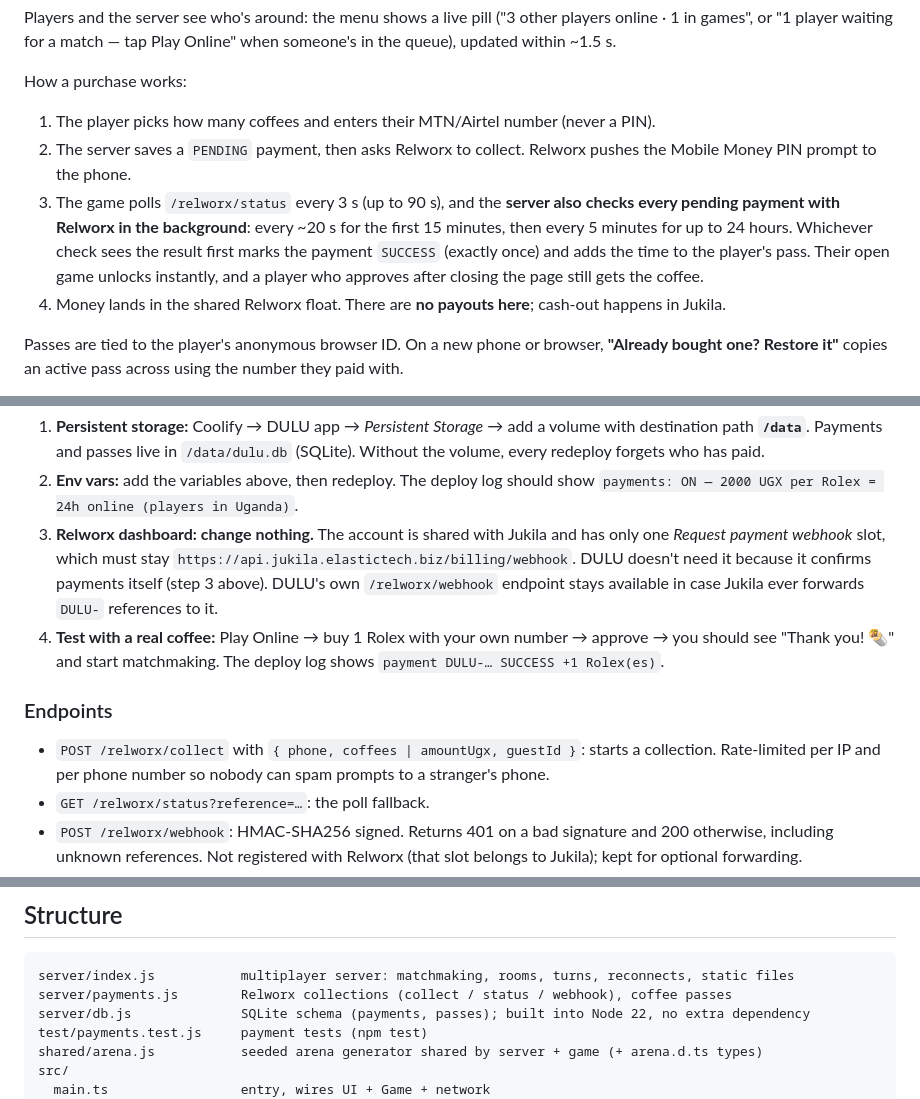
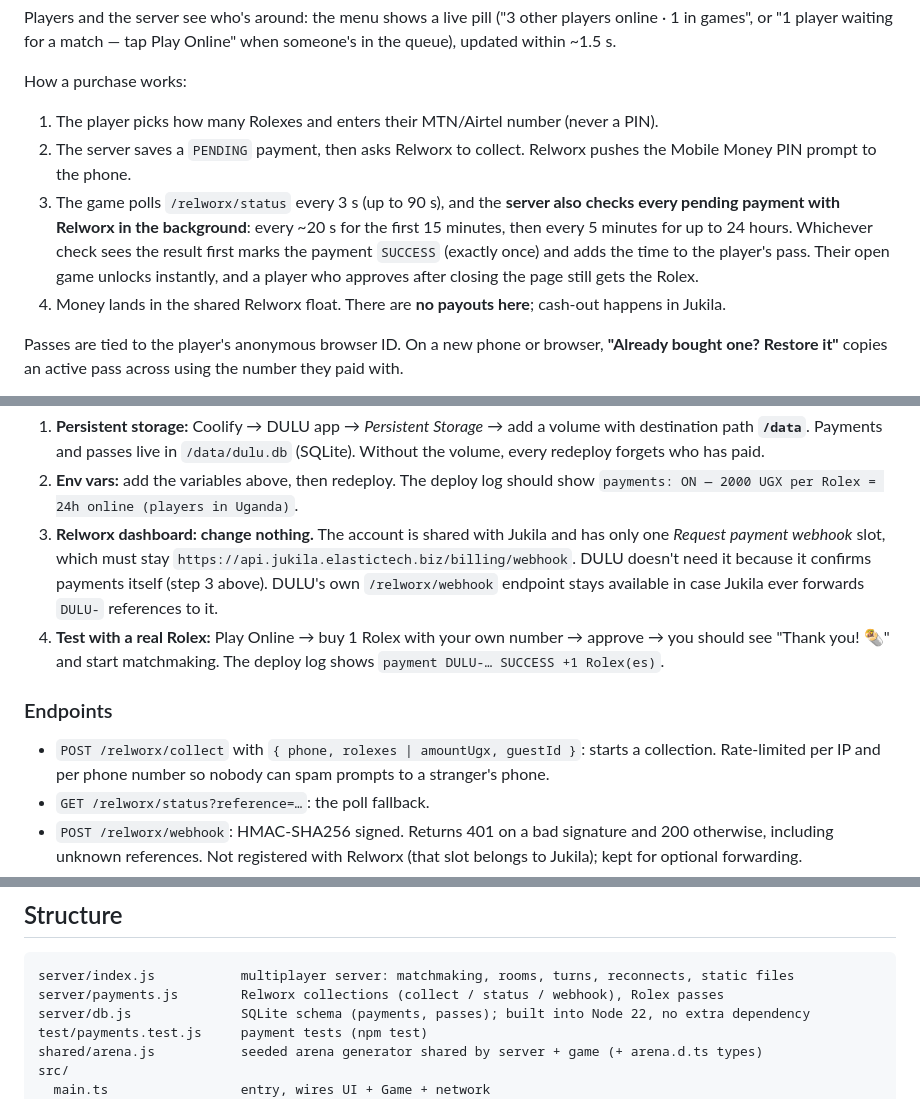
Before and after one commit to tagasimon/Dulu, a Markdown page: README.md, 3 parts joined by grey strips. GitHub-like rendering.

Commit message:
README: finish coffee → Rolex wording
Co-Authored-By: Claude Opus 5.5 <noreply@anthropic.com>
Claude-Session: https://claude.ai/code/session_01V3fEsB6pTiJE7yhTDQPgjw

````diff
--- a/README.md
+++ b/README.md
@@ -117,9 +117,9 @@ The region comes from the browser's timezone, so it's a soft gate: someone deter
 Players and the server see who's around: the menu shows a live pill ("3 other players online · 1 in games", or "1 player waiting for a match — tap Play Online" when someone's in the queue), updated within ~1.5 s.
 
 How a purchase works:
-1. The player picks how many coffees and enters their MTN/Airtel number (never a PIN).
+1. The player picks how many Rolexes and enters their MTN/Airtel number (never a PIN).
 2. The server saves a `PENDING` payment, then asks Relworx to collect. Relworx pushes the Mobile Money PIN prompt to the phone.
-3. The game polls `/relworx/status` every 3 s (up to 90 s), and the **server also checks every pending payment with Relworx in the background**: every ~20 s for the first 15 minutes, then every 5 minutes for up to 24 hours. Whichever check sees the result first marks the payment `SUCCESS` (exactly once) and adds the time to the player's pass. Their open game unlocks instantly, and a player who approves after closing the page still gets the coffee.
+3. The game polls `/relworx/status` every 3 s (up to 90 s), and the **server also checks every pending payment with Relworx in the background**: every ~20 s for the first 15 minutes, then every 5 minutes for up to 24 hours. Whichever check sees the result first marks the payment `SUCCESS` (exactly once) and adds the time to the player's pass. Their open game unlocks instantly, and a player who approves after closing the page still gets the Rolex.
 4. Money lands in the shared Relworx float. There are **no payouts here**; cash-out happens in Jukila.
 
 Passes are tied to the player's anonymous browser ID. On a new phone or browser, **"Already bought one? Restore it"** copies an active pass across using the number they paid with.
@@ -140,10 +140,10 @@ Passes are tied to the player's anonymous browser ID. On a new phone or browser,
 1. **Persistent storage:** Coolify → DULU app → *Persistent Storage* → add a volume with destination path **`/data`**. Payments and passes live in `/data/dulu.db` (SQLite). Without the volume, every redeploy forgets who has paid.
 2. **Env vars:** add the variables above, then redeploy. The deploy log should show `payments: ON — 2000 UGX per Rolex = 24h online (players in Uganda)`.
 3. **Relworx dashboard: change nothing.** The account is shared with Jukila and has only one *Request payment webhook* slot, which must stay `https://api.jukila.elastictech.biz/billing/webhook`. DULU doesn't need it because it confirms payments itself (step 3 above). DULU's own `/relworx/webhook` endpoint stays available in case Jukila ever forwards `DULU-` references to it.
-4. **Test with a real coffee:** Play Online → buy 1 Rolex with your own number → approve → you should see "Thank you! 🌯" and start matchmaking. The deploy log shows `payment DULU-… SUCCESS +1 Rolex(es)`.
+4. **Test with a real Rolex:** Play Online → buy 1 Rolex with your own number → approve → you should see "Thank you! 🌯" and start matchmaking. The deploy log shows `payment DULU-… SUCCESS +1 Rolex(es)`.
 
 ### Endpoints
-- `POST /relworx/collect` with `{ phone, coffees | amountUgx, guestId }`: starts a collection. Rate-limited per IP and per phone number so nobody can spam prompts to a stranger's phone.
+- `POST /relworx/collect` with `{ phone, rolexes | amountUgx, guestId }`: starts a collection. Rate-limited per IP and per phone number so nobody can spam prompts to a stranger's phone.
 - `GET /relworx/status?reference=…`: the poll fallback.
 - `POST /relworx/webhook`: HMAC-SHA256 signed. Returns 401 on a bad signature and 200 otherwise, including unknown references. Not registered with Relworx (that slot belongs to Jukila); kept for optional forwarding.
 - `GET /api/coffee?guestId=…` and `POST /api/coffee/restore`: pass status and restore.
@@ -155,7 +155,7 @@ Passes are tied to the player's anonymous browser ID. On a new phone or browser,
 
 ```
 server/index.js           multiplayer server: matchmaking, rooms, turns, reconnects, static files
-server/payments.js        Relworx collections (collect / status / webhook), coffee passes
+server/payments.js        Relworx collections (collect / status / webhook), Rolex passes
 server/db.js              SQLite schema (payments, passes); built into Node 22, no extra dependency
 test/payments.test.js     payment tests (npm test)
 shared/arena.js           seeded arena generator shared by server + game (+ arena.d.ts types)
````
